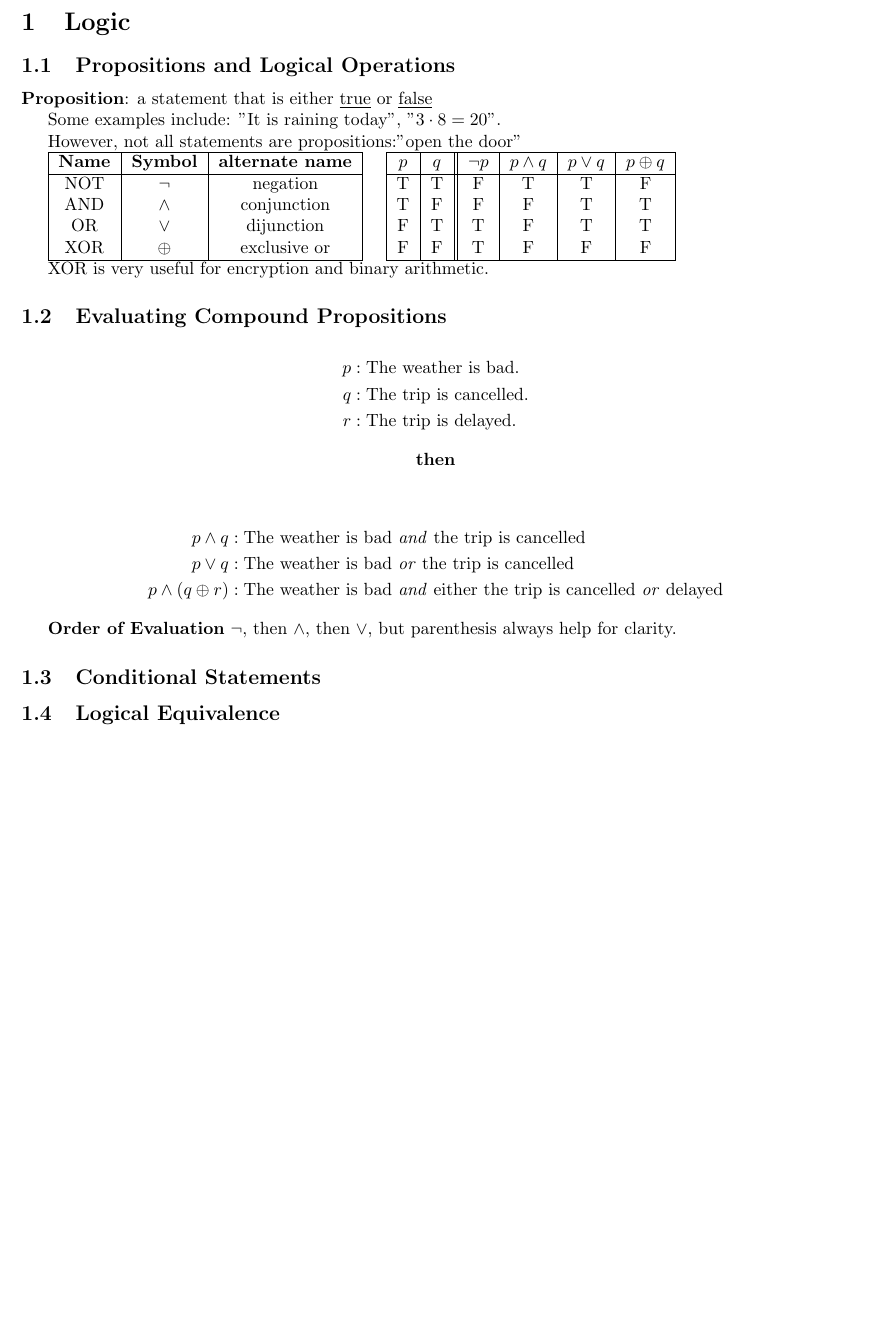
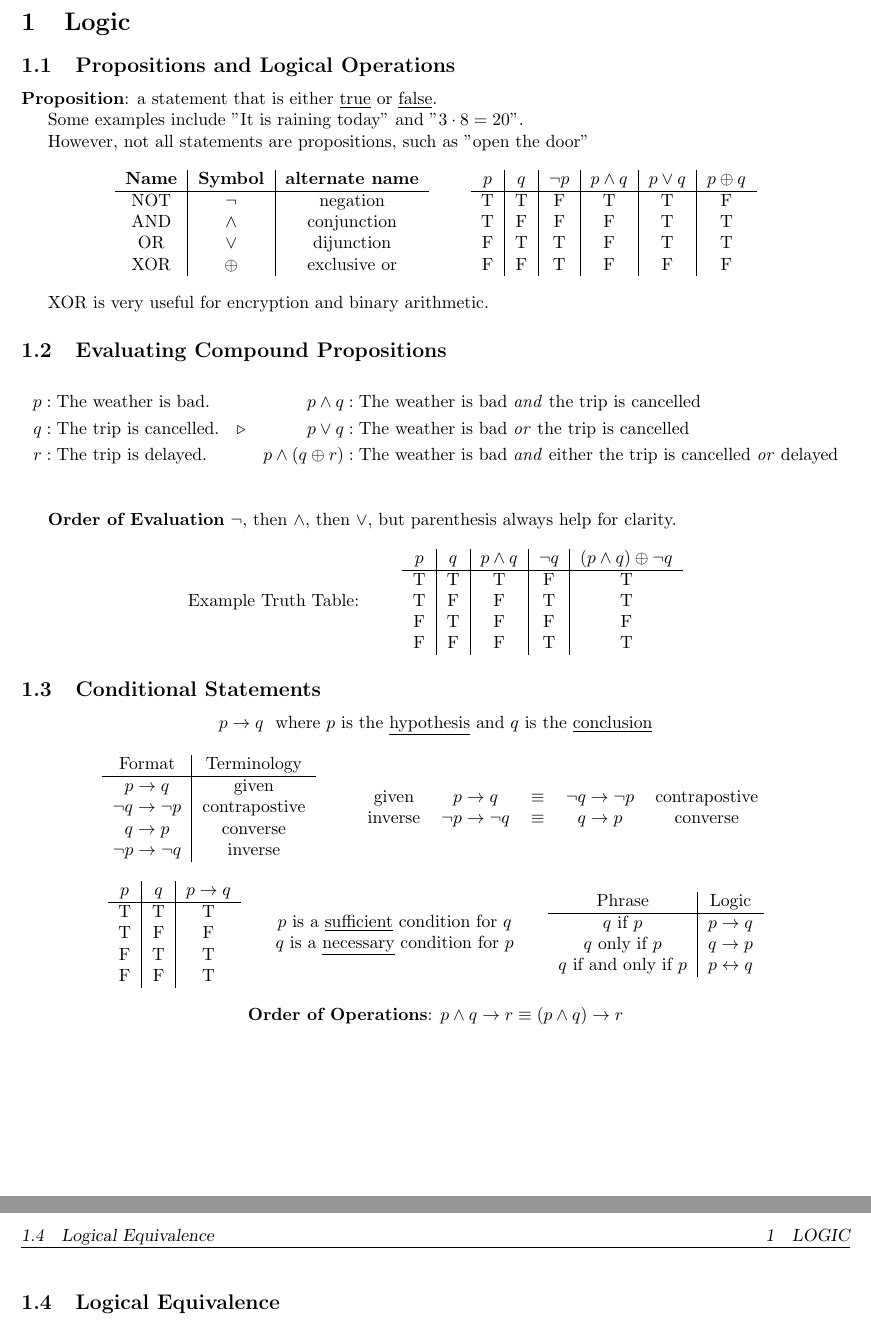
Before and after one commit to Ediblelnk/Kutztown-MAT, a LaTeX document (discrete-math.tex): part of page 2 of 2 before the commit and two parts of pages 2 and 3 of 3 after it, the two joined at a grey line, cut so that both start at the same text, the shorter picture padded with empty space. Compiled offline with pdfLaTeX.

Commit message:
up to 1.4

```diff
--- a/discrete-math.tex
+++ b/discrete-math.tex
@@ -10,12 +10,12 @@
 \usepackage{hyperref}
 \hypersetup{
     colorlinks=true,
-    linkcolor=blue,
+    linkcolor=black,
     filecolor=magenta,
     urlcolor=cyan,
 }
 
-\title{\LaTeX\ for Peter}
+\title{Discrete Math for Computer Science}
 \author{Peter Schaefer}
 \date{Freshman Fall}
 
@@ -30,67 +30,147 @@
 \section{Logic}
 \subsection{Propositions and Logical Operations}
 
-\textbf{Proposition}: a statement that is either \underline{true} or \underline{false}
-
-Some examples include: "It is raining today",  "\(3 \cdot 8 = 20 \)".
-
-However, not all statements are propositions:"open the door"
+\textbf{Proposition}: a statement that is either \underline{true} or \underline{false}.
 
 
-\begin{tabular}{|c|c|c|}
-  \hline
+Some examples include "It is raining today" and "\(3 \cdot 8 = 20 \)".
+
+
+However, not all statements are propositions, such as "open the door"
+
+\begin{center}
+  \begin{tabular}{c|c|c}
     \textbf{Name} & \textbf{Symbol} & \textbf{alternate name} \\
     \hline
-  NOT & $\lnot$ & negation \\
-  AND & $\land$ & conjunction \\
-  OR & $\lor$ & dijunction \\
-  XOR & $\oplus$ & exclusive or \\
-  \hline
+    NOT           & $\lnot$         & negation                \\
+    AND           & $\land$         & conjunction             \\
+    OR            & $\lor$          & dijunction              \\
+    XOR           & $\oplus$        & exclusive or            \\
   \end{tabular}
-\quad
-\begin{tabular}{|c|c||c|c|c|c|}
-  \hline
+  \qquad
+  \begin{tabular}{c|c|c|c|c|c}
     \textbf{$p$} & \textbf{$q$} & \textbf{$\lnot p$} & \textbf{$p \land q$} & \textbf{$p \lor q$} & \textbf{$p \oplus q$} \\
     \hline
-  T & T & F & T & T & F \\
-  T & F & F & F & T & T \\
-  F & T & T & F & T & T \\
-  F & F & T & F & F & F \\
-  \hline
+    T            & T            & F                  & T                    & T                   & F                     \\
+    T            & F            & F                  & F                    & T                   & T                     \\
+    F            & T            & T                  & F                    & T                   & T                     \\
+    F            & F            & T                  & F                    & F                   & F                     \\
   \end{tabular}
+\end{center}
 
 XOR is very useful for encryption and binary arithmetic.
 
 \subsection{Evaluating Compound Propositions}
 
 \begin{align*}
-  p&: \text{The weather is bad.} \\
-  q&: \text{The trip is cancelled.} \\
-  r&: \text{The trip is delayed.}
-\end{align*}
-
-\begin{center}
-  \textbf{then}
-\end{center}
-
-\begin{align*}
-  p \land q &: \text{The weather is bad \textit{and} the trip is cancelled} \\
-  p \lor q &: \text{The weather is bad \textit{or} the trip is cancelled} \\
-  p \land (q \oplus r)&: \text{The weather is bad \textit{and} either the trip is cancelled \textit{or} delayed}
+  p & : \text{The weather is bad.}    &                &  & p \land q            & : \text{The weather is bad \textit{and} the trip is cancelled}                            \\
+  q & : \text{The trip is cancelled.} & \triangleright &  & p \lor q             & : \text{The weather is bad \textit{or} the trip is cancelled}                             \\
+  r & : \text{The trip is delayed.}   &                &  & p \land (q \oplus r) & : \text{The weather is bad \textit{and} either the trip is cancelled \textit{or} delayed} \\
 \end{align*}
 
 \textbf{Order of Evaluation} \(\lnot\), then \(\land\), then \(\lor\), but parenthesis always help for clarity.
 
+\begin{center}
+  Example Truth Table:
+  \qquad
+  \begin{tabular}{c|c|c|c|c}
+    \(p\) & \(q\) & \(p \land q\) & \(\lnot q\) & \((p \land q) \oplus \lnot q\) \\
+    \hline
+    T     & T     & T             & F           & T                              \\
+    T     & F     & F             & T           & T                              \\
+    F     & T     & F             & F           & F                              \\
+    F     & F     & F             & T           & T                              \\
+  \end{tabular}
+\end{center}
+
 \subsection{Conditional Statements}
+
+\begin{center}
+  \(p \rightarrow q\) \ where \(p\) is the \underline{hypothesis} and \(q\) is the \underline{conclusion}
+\end{center}
+
+\begin{center}
+  \begin{tabular}{c|c}
+    Format                          & Terminology   \\
+    \hline
+    \(p \rightarrow q\)             & given         \\
+    \(\lnot q \rightarrow \lnot p\) & contrapostive \\
+    \(q \rightarrow p\)             & converse      \\
+    \(\lnot p \rightarrow \lnot q\) & inverse       \\
+  \end{tabular}
+  \qquad
+  \begin{tabular}{ccccc}
+    given   & \(p \rightarrow q\)             & \(\equiv\) & \(\lnot q \rightarrow \lnot p\) & contrapostive \\
+    inverse & \(\lnot p \rightarrow \lnot q\) & \(\equiv\) & \(q \rightarrow p\)             & converse
+  \end{tabular}
+\end{center}
+
+\begin{center}
+  \begin{tabular}{c|c|c}
+    \(p\) & \(q\) & \(p \rightarrow q\) \\
+    \hline
+    T     & T     & T                   \\
+    T     & F     & F                   \\
+    F     & T     & T                   \\
+    F     & F     & T                   \\
+  \end{tabular}
+  \quad
+  \begin{tabular}{c}
+    \(p\) is a \underline{sufficient} condition for \(q\) \\
+    \(q\) is a \underline{necessary} condition for \(p\)
+  \end{tabular}
+  \quad
+  \begin{tabular}{c|c}
+    Phrase                     & Logic                   \\
+    \hline
+    \(q\) if \(p\)             & \(p \rightarrow q\)     \\
+    \(q\) only if \(p\)        & \(q \rightarrow p\)     \\
+    \(q\) if and only if \(p\) & \(p \leftrightarrow q\)
+  \end{tabular}
+\end{center}
+
+\begin{center}
+  \textbf{Order of Operations}: \(p \land q \rightarrow r \equiv (p \land q) \rightarrow r\)
+\end{center}
+
 \subsection{Logical Equivalence}
+
+
+
 \subsection{Laws of Propositional Logic}
+
+
+
 \subsection{Predicates and Quantifiers}
+
+
+
 \subsection{Quantified Statements}
+
+
+
 \subsection{DeMorgan's law for Quantified Statements}
+
+
+
 \subsection{Nested Quantifiers}
+
+
+
 \subsection{More Nested Quantifiers}
+
+
+
 \subsection{Logical Reasoning}
+
+
+
 \subsection{Rules of Inference with Propositions}
+
+
+
 \subsection{Rules of Interence with Quantifiers}
 
+
+
 \end{document}
```
Also changed, not shown: discrete-math.pdf. Lines whose indentation alone changed are shown as unchanged.
